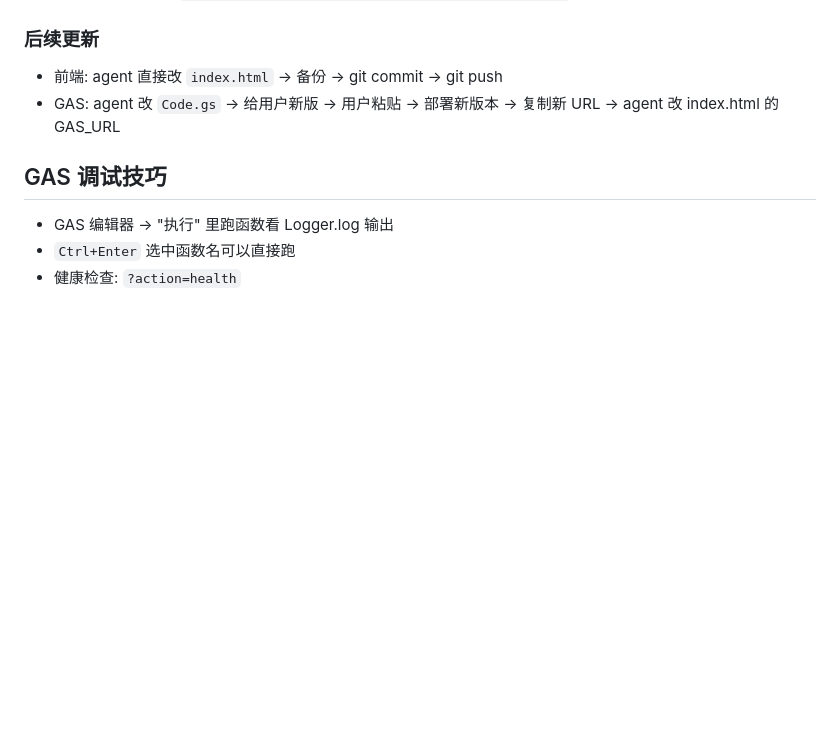
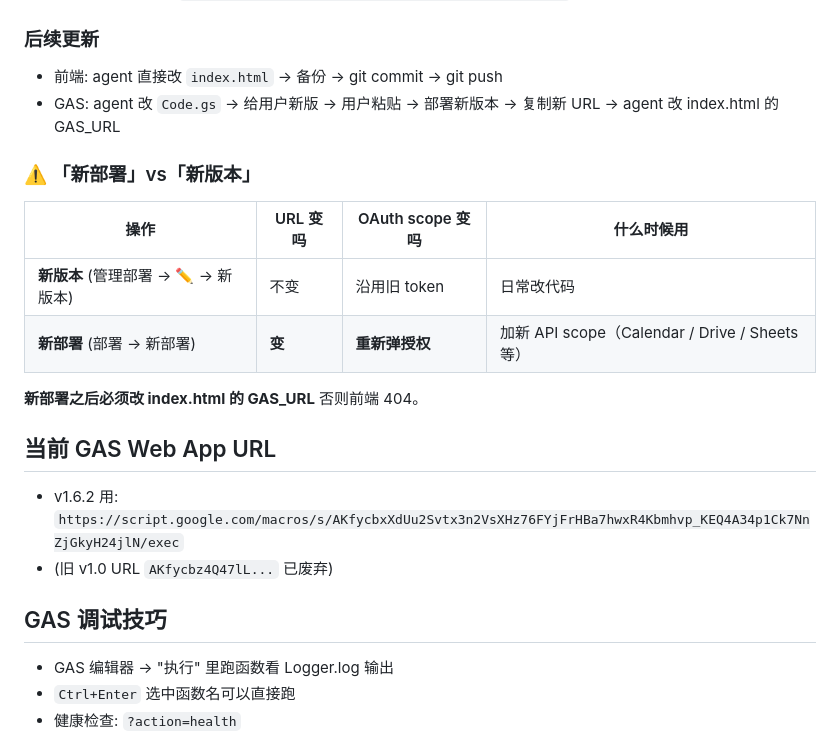
Before and after one commit to ongsami-create/squirrelinstall, a Markdown page: AGENTS.md, the part around the change. Drawn GitHub-style; blank space fills up the shorter version.

Commit message:
docs: document new deploy vs new version URL behavior

```diff
--- a/AGENTS.md
+++ b/AGENTS.md
@@ -139,6 +139,20 @@
 - 前端: agent 直接改 `index.html` → 备份 → git commit → git push
 - GAS: agent 改 `Code.gs` → 给用户新版 → 用户粘贴 → 部署新版本 → 复制新 URL → agent 改 index.html 的 GAS_URL
 
+### ⚠️ 「新部署」vs「新版本」
+
+| 操作 | URL 变吗 | OAuth scope 变吗 | 什么时候用 |
+|---|---|---|---|
+| **新版本** (管理部署 → ✏️ → 新版本) | 不变 | 沿用旧 token | 日常改代码 |
+| **新部署** (部署 → 新部署) | **变** | **重新弹授权** | 加新 API scope（Calendar / Drive / Sheets 等）|
+
+**新部署之后必须改 index.html 的 GAS_URL** 否则前端 404。
+
+## 当前 GAS Web App URL
+
+- v1.6.2 用: `https://script.google.com/macros/s/AKfycbxXdUu2Svtx3n2VsXHz76FYjFrHBa7hwxR4Kbmhvp_KEQ4A34p1Ck7NnZjGkyH24jlN/exec`
+- (旧 v1.0 URL `AKfycbz4Q47lL...` 已废弃)
+
 ## GAS 调试技巧
 
 - GAS 编辑器 → "执行" 里跑函数看 Logger.log 输出
```
